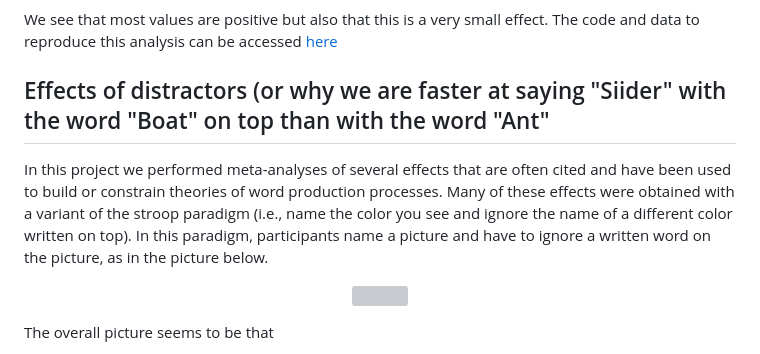
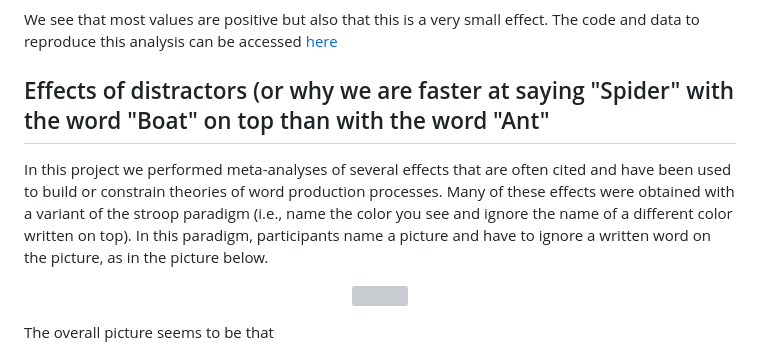
Before and after one commit to AudreyBurki/Meta-analyses-Word-Production, a Markdown page: README.md, the part around one of its changes. GitHub-like rendering; grey boxes are pictures that could not be loaded.

```diff
--- a/README.md
+++ b/README.md
@@ -12,7 +12,7 @@ m memory of the speaker. We conducted a meta-analysis of this effect. The figure
 
 We see that most values are positive but also that this is a very small effect. The code and data to reproduce this analysis can be accessed [here](https://osf.io/4nmbj/)
 
-## Effects of distractors (or why we are faster at saying "Siider" with the word "Boat" on top than with the word "Ant"
+## Effects of distractors (or why we are faster at saying "Spider" with the word "Boat" on top than with the word "Ant"
 
 In this project we performed meta-analyses of several effects that are often cited and have been used to build or constrain theories of word production processes. Many of these effects were obtained with a variant of the stroop paradigm (i.e., name the color you see and ignore the name of a different color written on top). In this paradigm, participants name a picture and have to ignore a written word on the picture, as in the picture below.
 
```
Also changed, not shown: other parts of README.md (+1 -1 lines).
